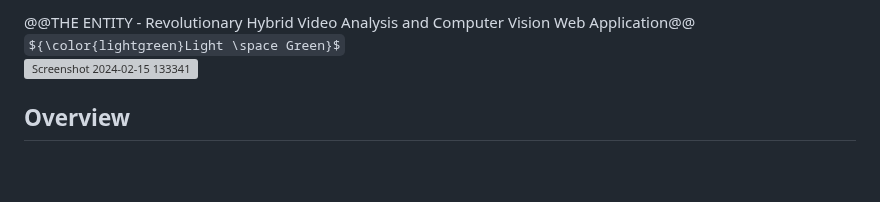
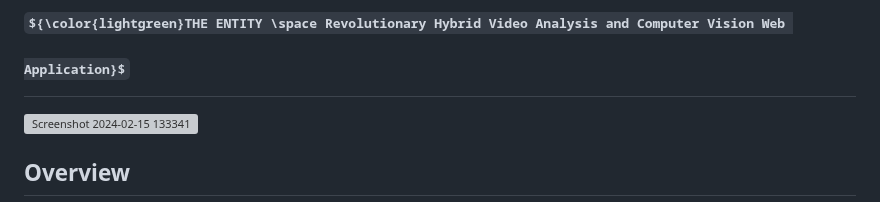
Before and after one commit to ArupSankarRoy/THE-ENTITY, a Markdown page: README.md, the part around the change. Drawn GitHub-style; some formulas as TeX source; blank space fills up the shorter version; grey boxes are pictures that could not be loaded.

```diff
--- a/README.md
+++ b/README.md
@@ -1,5 +1,4 @@
-@@THE ENTITY - Revolutionary Hybrid Video Analysis and Computer Vision Web Application@@
-${\color{lightgreen}Light \space Green}$ <br>
+# ${\color{lightgreen}THE ENTITY \space Revolutionary Hybrid Video Analysis and Computer Vision Web Application}$ <br>
 ![Screenshot 2024-02-15 133341](https://github.com/ArupSankarRoy/THE-ENTITY/assets/115450599/00cd2ebd-8e93-4358-b300-b042eab7df41)
 
 ## Overview
```
